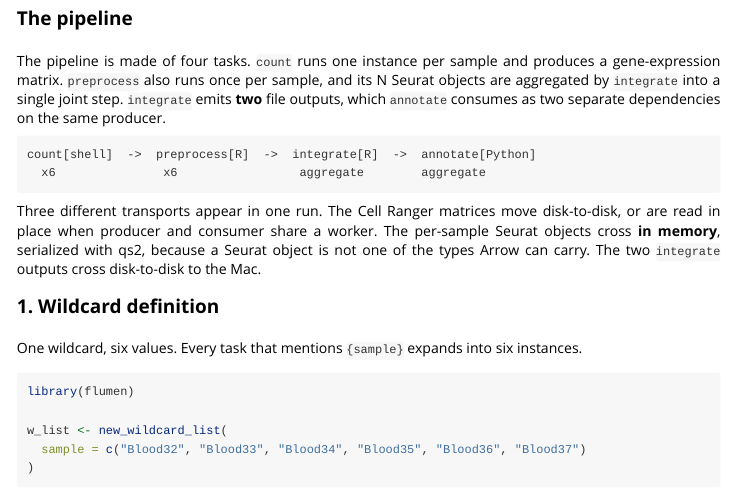
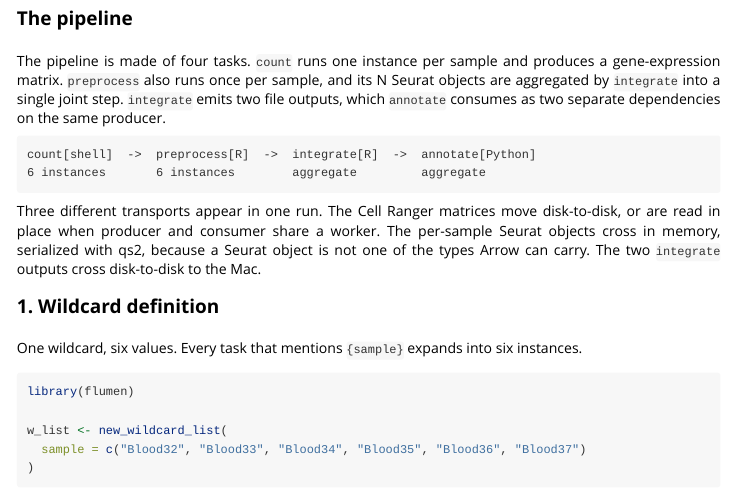
Before and after one commit to simo1c/Flumen, an R Markdown document (vignettes/scrnaseq-annotation.Rmd): the page in a window 1100 px wide, from 170 px down. Rendered offline with R 4.5, knitr and Pandoc, with nearby package versions.

Commit message:
Update vignette

```diff
--- a/vignettes/scrnaseq-annotation.Rmd
+++ b/vignettes/scrnaseq-annotation.Rmd
@@ -46,15 +46,15 @@ the difference between `{x}` and `{{x}}`, `new_dep`, and the `_exp` and
 The pipeline is made of four tasks. `count` runs one instance per sample
 and produces a gene-expression matrix. `preprocess` also runs once per
 sample, and its N Seurat objects are aggregated by `integrate` into a
-single joint step. `integrate` emits **two** file outputs, which
+single joint step. `integrate` emits two file outputs, which
 `annotate` consumes as two separate dependencies on the same producer.
 
     count[shell]  ->  preprocess[R]  ->  integrate[R]  ->  annotate[Python]
-      x6               x6                 aggregate        aggregate
+    6 instances       6 instances        aggregate         aggregate
 
 Three different transports appear in one run. The Cell Ranger matrices
 move disk-to-disk, or are read in place when producer and consumer share
-a worker. The per-sample Seurat objects cross **in memory**, serialized
+a worker. The per-sample Seurat objects cross in memory, serialized
 with qs2, because a Seurat object is not one of the types Arrow can
 carry. The two `integrate` outputs cross disk-to-disk to the Mac.
 
```
